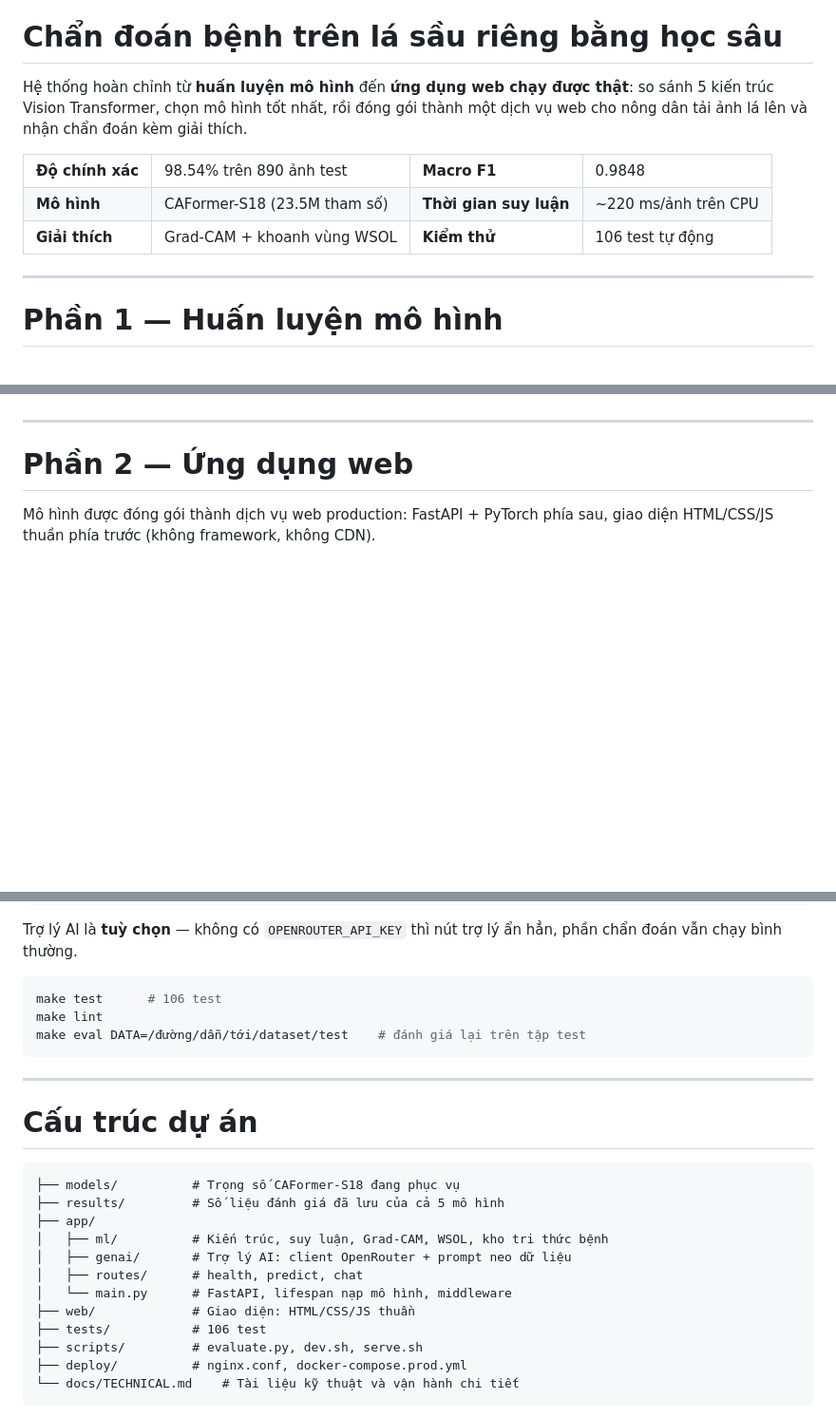
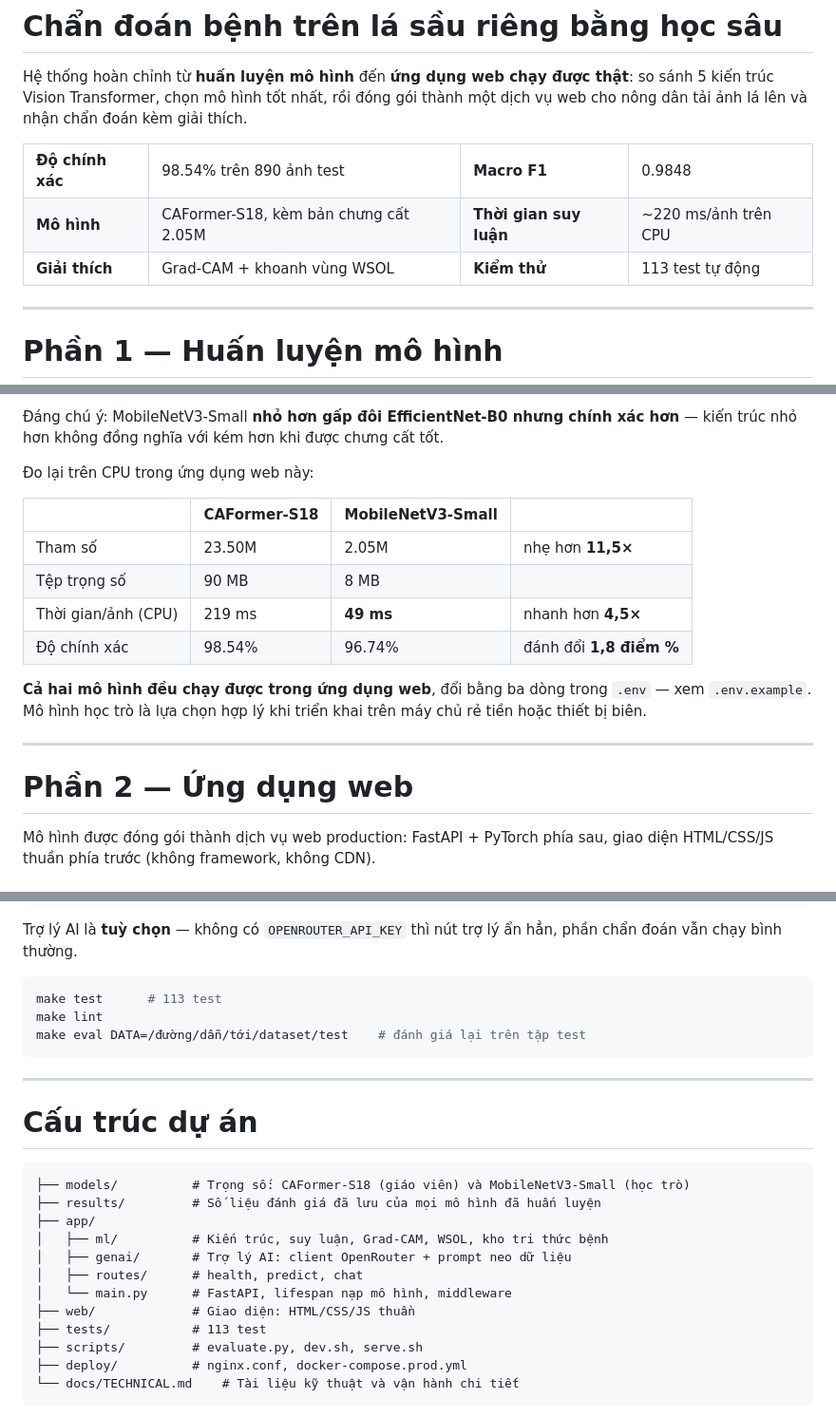
Before and after one commit to lamminhtran/durian-leaf-disease-diagnosis, a Markdown page: README.md, 3 parts joined by grey strips. Shown: that part at 95% size. Drawn GitHub-style; blank space fills up the shorter version.

````diff
--- a/README.md
+++ b/README.md
@@ -10,12 +10,12 @@ một dịch vụ web cho nông dân tải ảnh lá lên và nhận chẩn đo
 <td><b>Macro F1</b></td><td>0.9848</td>
 </tr>
 <tr>
-<td><b>Mô hình</b></td><td>CAFormer-S18 (23.5M tham số)</td>
+<td><b>Mô hình</b></td><td>CAFormer-S18, kèm bản chưng cất 2.05M</td>
 <td><b>Thời gian suy luận</b></td><td>~220 ms/ảnh trên CPU</td>
 </tr>
 <tr>
 <td><b>Giải thích</b></td><td>Grad-CAM + khoanh vùng WSOL</td>
-<td><b>Kiểm thử</b></td><td>106 test tự động</td>
+<td><b>Kiểm thử</b></td><td>113 test tự động</td>
 </tr>
 </table>
 
@@ -116,3 +148,19 @@ Không dừng ở nhãn dự đoán. Mô hình phải cho thấy **nó nhìn và
+Đáng chú ý: MobileNetV3-Small **nhỏ hơn gấp đôi EfficientNet-B0 nhưng chính xác
+hơn** — kiến trúc nhỏ hơn không đồng nghĩa với kém hơn khi được chưng cất tốt.
+
+Đo lại trên CPU trong ứng dụng web này:
+
+| | CAFormer-S18 | MobileNetV3-Small | |
+|---|---|---|---|
+| Tham số | 23.50M | 2.05M | nhẹ hơn **11,5×** |
+| Tệp trọng số | 90 MB | 8 MB | |
+| Thời gian/ảnh (CPU) | 219 ms | **49 ms** | nhanh hơn **4,5×** |
+| Độ chính xác | 98.54% | 96.74% | đánh đổi **1,8 điểm %** |
+
+**Cả hai mô hình đều chạy được trong ứng dụng web**, đổi bằng ba dòng trong
+`.env` — xem `.env.example`. Mô hình học trò là lựa chọn hợp lý khi triển khai
+trên máy chủ rẻ tiền hoặc thiết bị biên.
+
 ---
 
 # Phần 2 — Ứng dụng web
@@ -273,7 +321,7 @@ Trợ lý AI là **tuỳ chọn** — không có `OPENROUTER_API_KEY` thì nút
 phần chẩn đoán vẫn chạy bình thường.
 
 ```bash
-make test      # 106 test
+make test      # 113 test
 make lint
 make eval DATA=/đường/dẫn/tới/dataset/test    # đánh giá lại trên tập test
 ```
@@ -283,15 +331,15 @@ make eval DATA=/đường/dẫn/tới/dataset/test    # đánh giá lại trên
 # Cấu trúc dự án
 
 ```
-├── models/          # Trọng số CAFormer-S18 đang phục vụ
-├── results/         # Số liệu đánh giá đã lưu của cả 5 mô hình
+├── models/          # Trọng số: CAFormer-S18 (giáo viên) và MobileNetV3-Small (học trò)
+├── results/         # Số liệu đánh giá đã lưu của mọi mô hình đã huấn luyện
 ├── app/
 │   ├── ml/          # Kiến trúc, suy luận, Grad-CAM, WSOL, kho tri thức bệnh
 │   ├── genai/       # Trợ lý AI: client OpenRouter + prompt neo dữ liệu
 │   ├── routes/      # health, predict, chat
 │   └── main.py      # FastAPI, lifespan nạp mô hình, middleware
 ├── web/             # Giao diện: HTML/CSS/JS thuần
-├── tests/           # 106 test
+├── tests/           # 113 test
 ├── scripts/         # evaluate.py, dev.sh, serve.sh
 ├── deploy/          # nginx.conf, docker-compose.prod.yml
 └── docs/TECHNICAL.md    # Tài liệu kỹ thuật và vận hành chi tiết
````
Also changed, not shown: other parts of README.md (+33 -1 lines), docs/images/kd-dynamics.png (added), docs/images/kd-tradeoff.png (added), 11 other files.
